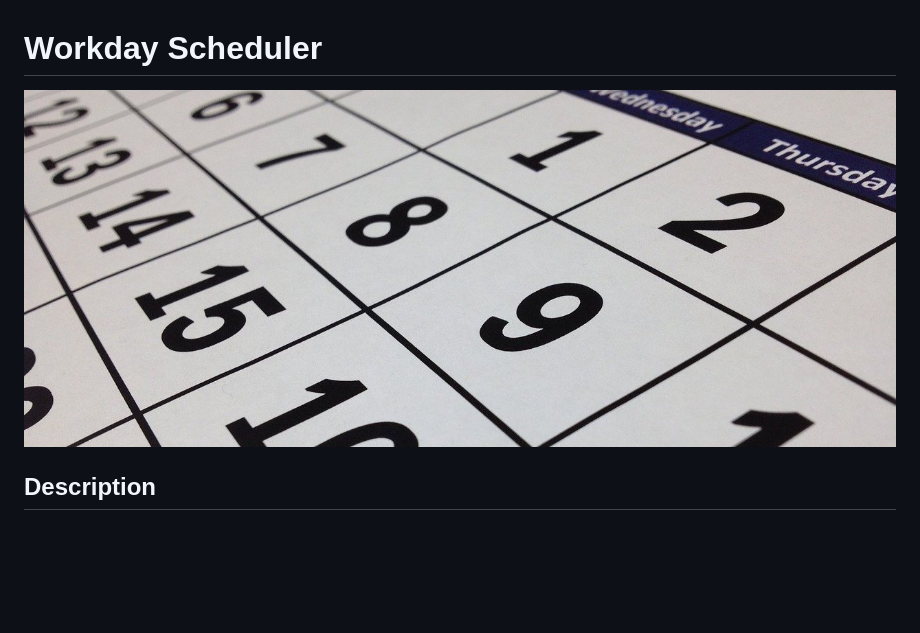
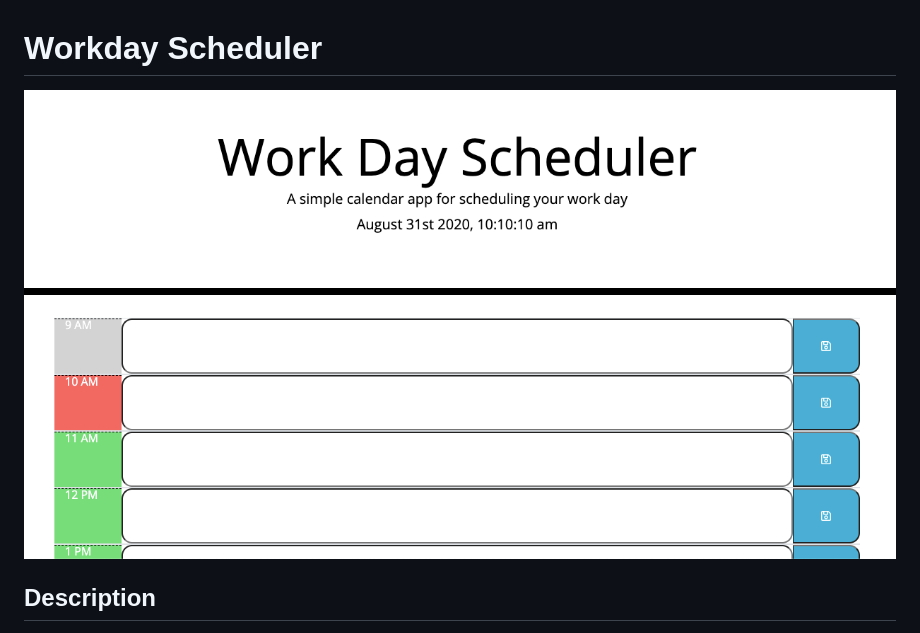
Before and after one commit to klvvr/Work-Day-Scheduler, a Markdown page: README.md, the part around the change. Drawn GitHub-style; pictures changed too: Assets/header.jpg (added); blank space fills up the shorter version.

Commit message:
Updated README to remove stock photo headear to acutal page view.

```diff
--- a/README.md
+++ b/README.md
@@ -1,5 +1,5 @@
 # Workday Scheduler
-![Daily Planner](./Assets/calendar.jpg)
+![Daily Planner](./Assets/header.jpg)
 
 ## Description
 Workday Scheduler is a browser based calendar application that allows the user to track events by the hour. The application is a fully responsive, providng the user with the convenience of mobile, tablet and desktop functionality for convenience. The applicatain was desgined as an on demand scheduling tool to add, record and manage important events.
```
Also changed, not shown: 1 other file.
